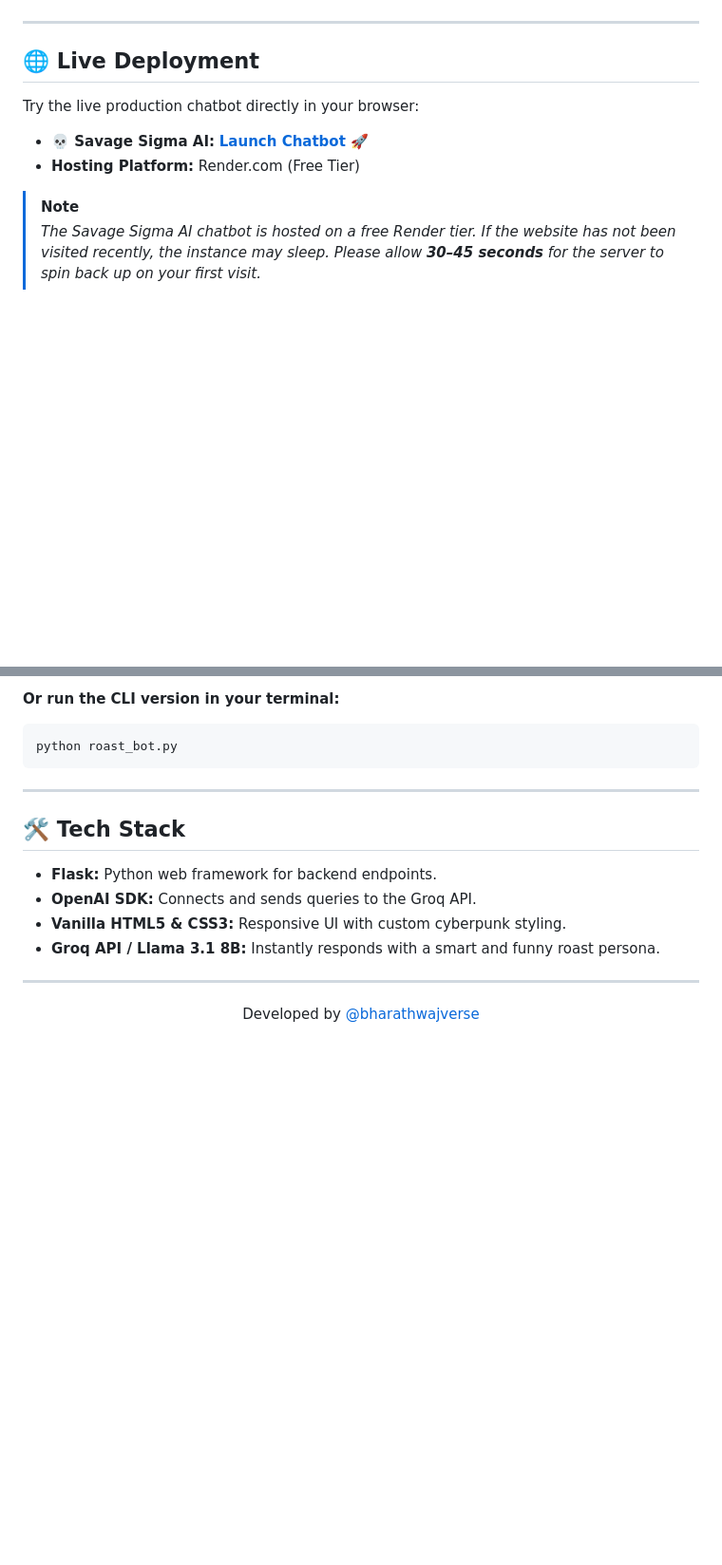
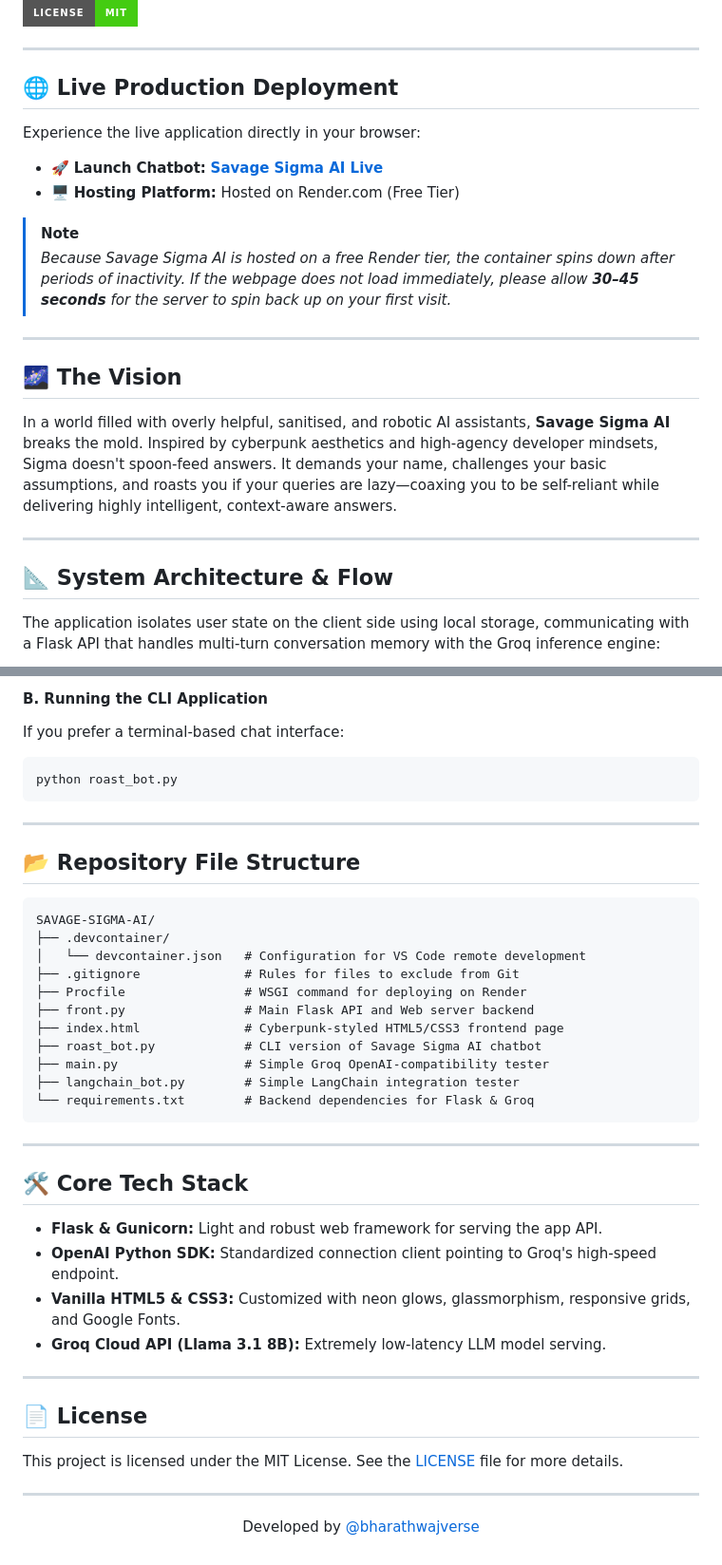
Before and after one commit to bharathwajverse/SAVAGE-SIGMA-AI, a Markdown page: README.md, 2 parts joined by grey strips. Shown at 95% size. Rendered like a GitHub page; badges without logos; blank space fills up the shorter version.

````diff
--- a/README.md
+++ b/README.md
@@ -8,13 +8,27 @@
 [![Groq](https://img.shields.io/badge/Groq-LLM_API-orange?style=for-the-badge)](https://groq.com)
+[![License](https://img.shields.io/badge/License-MIT-brightgreen?style=for-the-badge)](https://opensource.org/licenses/MIT)
 
 ---
 
-## 🌐 Live Deployment
+## 🌐 Live Production Deployment
 
-Try the live production chatbot directly in your browser:
+Experience the live application directly in your browser:
 
-* **💀 Savage Sigma AI:** [**Launch Chatbot 🚀**](https://genai-document-intelligence.onrender.com/)
-* **Hosting Platform:** Render.com (Free Tier)
+* 🚀 **Launch Chatbot:** [**Savage Sigma AI Live**](https://genai-document-intelligence.onrender.com/)
+* 🖥️ **Hosting Platform:** Hosted on Render.com (Free Tier)
 
 > [!NOTE]
-> *The Savage Sigma AI chatbot is hosted on a free Render tier. If the website has not been visited recently, the instance may sleep. Please allow **30–45 seconds** for the server to spin back up on your first visit.*
+> *Because Savage Sigma AI is hosted on a free Render tier, the container spins down after periods of inactivity. If the webpage does not load immediately, please allow **30–45 seconds** for the server to spin back up on your first visit.*
+
+---
+
+## 🌌 The Vision
+
+In a world filled with overly helpful, sanitised, and robotic AI assistants, **Savage Sigma AI** breaks the mold. Inspired by cyberpunk aesthetics and high-agency developer mindsets, Sigma doesn't spoon-feed answers. It demands your name, challenges your basic assumptions, and roasts you if your queries are lazy—coaxing you to be self-reliant while delivering highly intelligent, context-aware answers.
+
+---
+
+## 📐 System Architecture & Flow
+
+The application isolates user state on the client side using local storage, communicating with a Flask API that handles multi-turn conversation memory with the Groq inference engine:
+
@@ -91,17 +126,42 @@ Open `http://127.0.0.1:5000` in your web browser.
 
-**Or run the CLI version in your terminal:**
+#### B. Running the CLI Application
+If you prefer a terminal-based chat interface:
 ```bash
 python roast_bot.py
 ```
 
 ---
 
-## 🛠️ Tech Stack
+## 📂 Repository File Structure
 
-* **Flask:** Python web framework for backend endpoints.
-* **OpenAI SDK:** Connects and sends queries to the Groq API.
-* **Vanilla HTML5 & CSS3:** Responsive UI with custom cyberpunk styling.
-* **Groq API / Llama 3.1 8B:** Instantly responds with a smart and funny roast persona.
+```
+SAVAGE-SIGMA-AI/
+├── .devcontainer/
+│   └── devcontainer.json   # Configuration for VS Code remote development
+├── .gitignore              # Rules for files to exclude from Git
+├── Procfile                # WSGI command for deploying on Render
+├── front.py                # Main Flask API and Web server backend
+├── index.html              # Cyberpunk-styled HTML5/CSS3 frontend page
+├── roast_bot.py            # CLI version of Savage Sigma AI chatbot
+├── main.py                 # Simple Groq OpenAI-compatibility tester
+├── langchain_bot.py        # Simple LangChain integration tester
+└── requirements.txt        # Backend dependencies for Flask & Groq
+```
+
+---
+
+## 🛠️ Core Tech Stack
+
+* **Flask & Gunicorn:** Light and robust web framework for serving the app API.
+* **OpenAI Python SDK:** Standardized connection client pointing to Groq's high-speed endpoint.
+* **Vanilla HTML5 & CSS3:** Customized with neon glows, glassmorphism, responsive grids, and Google Fonts.
+* **Groq Cloud API (Llama 3.1 8B):** Extremely low-latency LLM model serving.
+
+---
+
+## 📄 License
+
+This project is licensed under the MIT License. See the [LICENSE](LICENSE) file for more details.
 
 ---
 
````
Also changed, not shown: other parts of README.md (+63 -42 lines).
